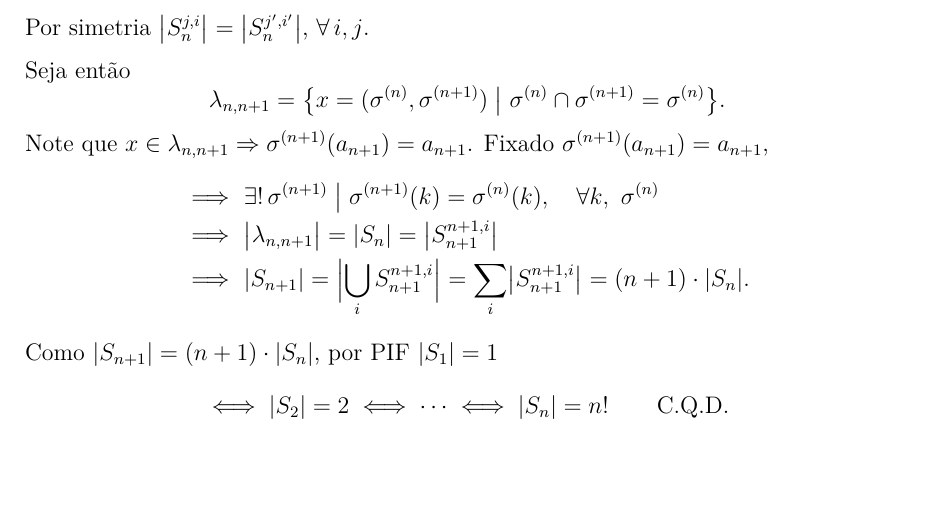
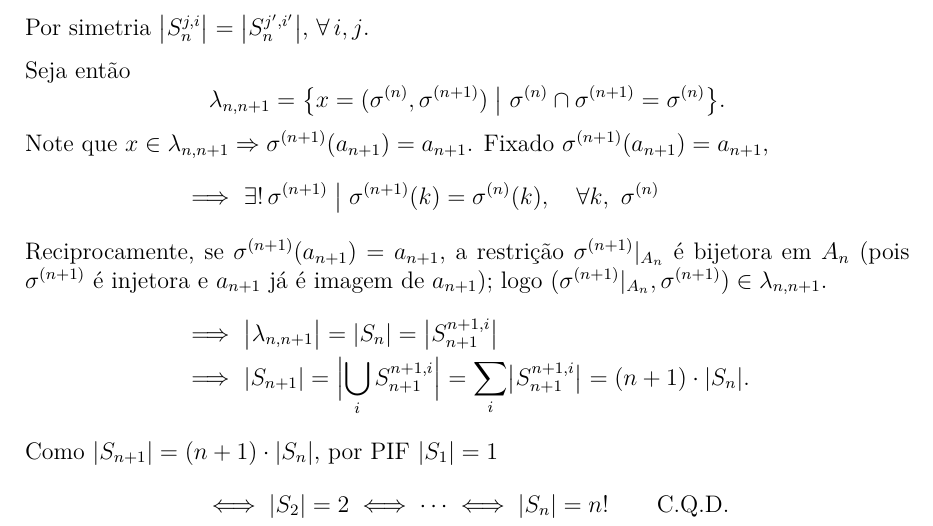
Before and after one commit to cauetakahashideoliveira-lang/LATEX, a LaTeX document (permutacoes/main.tex): part of the page, cut so that both start at the same text, the shorter picture padded with empty space. Compiled offline with XeLaTeX.

Commit message:
Permutações: justificativa da restrição (|λ| = |S_{n+1}^{n+1,n+1}|)
Co-Authored-By: Claude Opus 5.5 <noreply@anthropic.com>
Claude-Session: https://claude.ai/code/session_01CeGvARtUnSdCyFkr8NNsh4

```diff
--- a/permutacoes/main.tex
+++ b/permutacoes/main.tex
@@ -46,7 +46,11 @@ Note que $x \in \lambda_{n,n+1} \Rightarrow \sigma^{(n+1)}(a_{n+1}) = a_{n+1}$.
 Fixado $\sigma^{(n+1)}(a_{n+1}) = a_{n+1}$,
 \begin{align*}
   &\Longrightarrow\ \exists!\, \sigma^{(n+1)} \bigm| \sigma^{(n+1)}(k) = \sigma^{(n)}(k),
-    \quad \forall k,\ \sigma^{(n)}\\
+    \quad \forall k,\ \sigma^{(n)}
+  \intertext{Reciprocamente, se $\sigma^{(n+1)}(a_{n+1}) = a_{n+1}$, a restrição
+    $\sigma^{(n+1)}|_{A_n}$ é bijetora em $A_n$ (pois $\sigma^{(n+1)}$ é injetora e
+    $a_{n+1}$ já é imagem de $a_{n+1}$); logo
+    $(\sigma^{(n+1)}|_{A_n}, \sigma^{(n+1)}) \in \lambda_{n,n+1}$.}
   &\Longrightarrow\ \bigl|\lambda_{n,n+1}\bigr| = |S_n| = \bigl|S_{n+1}^{n+1,i}\bigr|\\
   &\Longrightarrow\ |S_{n+1}| = \Bigl|\bigcup_i S_{n+1}^{n+1,i}\Bigr|
     = \sum_i \bigl|S_{n+1}^{n+1,i}\bigr| = (n+1)\cdot|S_n|.
```
Also changed, not shown: permutacoes/O-Numero-de-Permutacoes.pdf.
